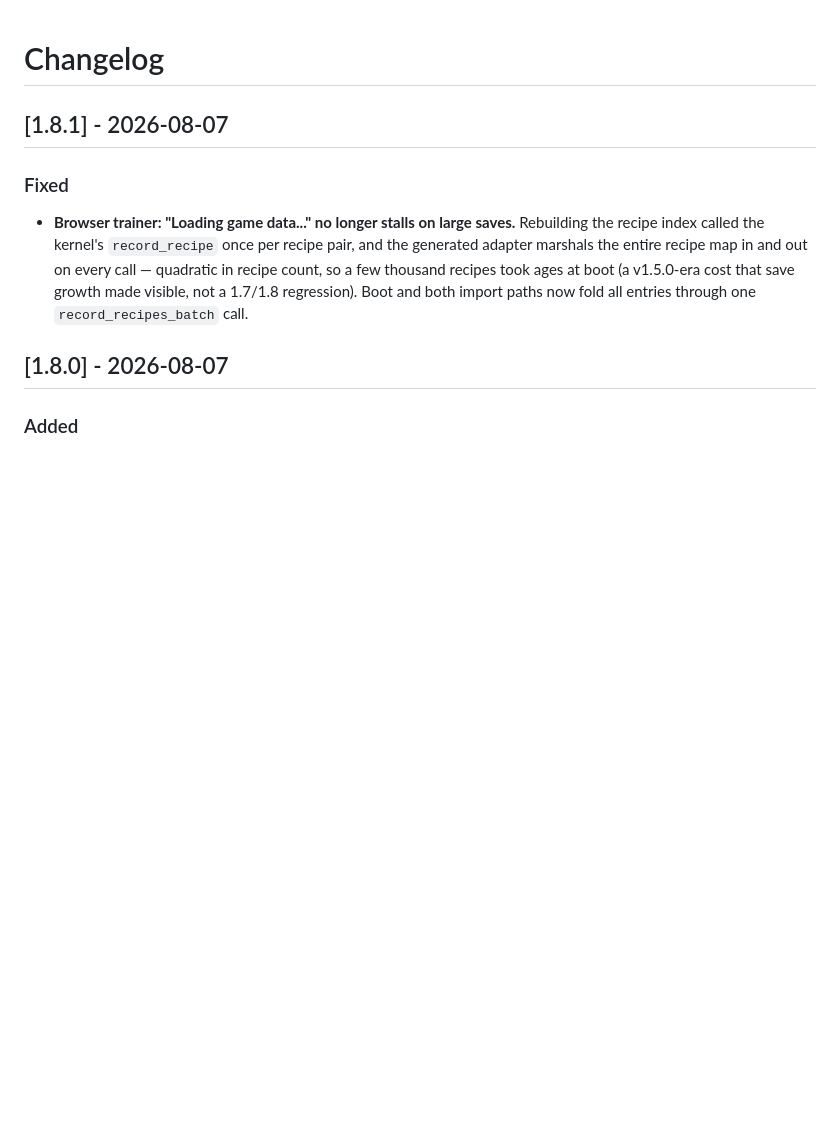
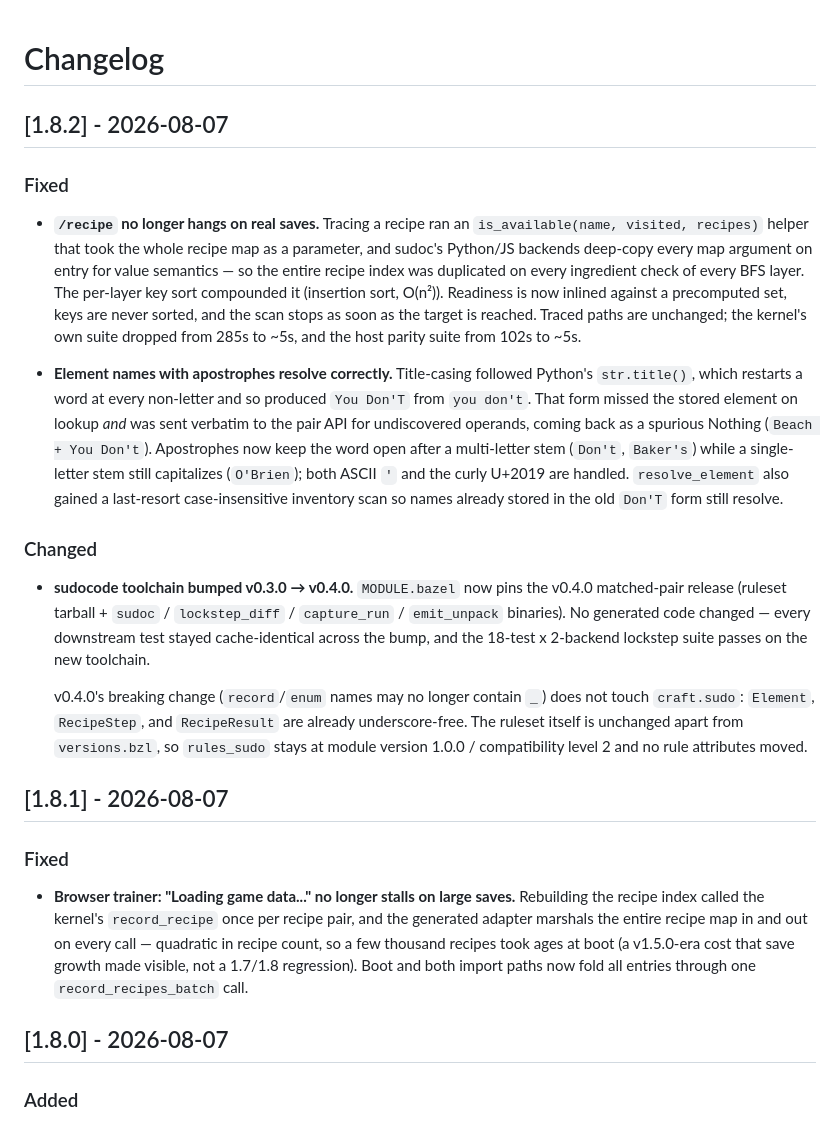
Before and after one commit to hacker6284/infinite-craft-cli, a Markdown page: CHANGELOG.md, the part around the change. Rendered like a GitHub page; blank space fills up the shorter version.

Commit message:
release: v1.8.2 — /recipe hang and apostrophe name resolution

```diff
--- a/CHANGELOG.md
+++ b/CHANGELOG.md
@@ -1,4 +1,41 @@
 # Changelog
+
+## [1.8.2] - 2026-08-07
+
+### Fixed
+- **`/recipe` no longer hangs on real saves.** Tracing a recipe ran an
+  `is_available(name, visited, recipes)` helper that took the whole recipe map
+  as a parameter, and sudoc's Python/JS backends deep-copy every map argument
+  on entry for value semantics — so the entire recipe index was duplicated on
+  every ingredient check of every BFS layer. The per-layer key sort compounded
+  it (insertion sort, O(n²)). Readiness is now inlined against a precomputed
+  set, keys are never sorted, and the scan stops as soon as the target is
+  reached. Traced paths are unchanged; the kernel's own suite dropped from
+  285s to ~5s, and the host parity suite from 102s to ~5s.
+
+- **Element names with apostrophes resolve correctly.** Title-casing followed
+  Python's `str.title()`, which restarts a word at every non-letter and so
+  produced `You Don'T` from `you don't`. That form missed the stored element
+  on lookup *and* was sent verbatim to the pair API for undiscovered operands,
+  coming back as a spurious Nothing (`Beach + You Don't`). Apostrophes now
+  keep the word open after a multi-letter stem (`Don't`, `Baker's`) while a
+  single-letter stem still capitalizes (`O'Brien`); both ASCII `'` and the
+  curly U+2019 are handled. `resolve_element` also gained a last-resort
+  case-insensitive inventory scan so names already stored in the old `Don'T`
+  form still resolve.
+
+### Changed
+- **sudocode toolchain bumped v0.3.0 → v0.4.0.** `MODULE.bazel` now pins the
+  v0.4.0 matched-pair release (ruleset tarball + `sudoc` / `lockstep_diff` /
+  `capture_run` / `emit_unpack` binaries). No generated code changed — every
+  downstream test stayed cache-identical across the bump, and the 18-test x
+  2-backend lockstep suite passes on the new toolchain.
+
+  v0.4.0's breaking change (`record`/`enum` names may no longer contain `_`)
+  does not touch `craft.sudo`: `Element`, `RecipeStep`, and `RecipeResult` are
+  already underscore-free. The ruleset itself is unchanged apart from
+  `versions.bzl`, so `rules_sudo` stays at module version 1.0.0 /
+  compatibility level 2 and no rule attributes moved.
 
 ## [1.8.1] - 2026-08-07
 
```
